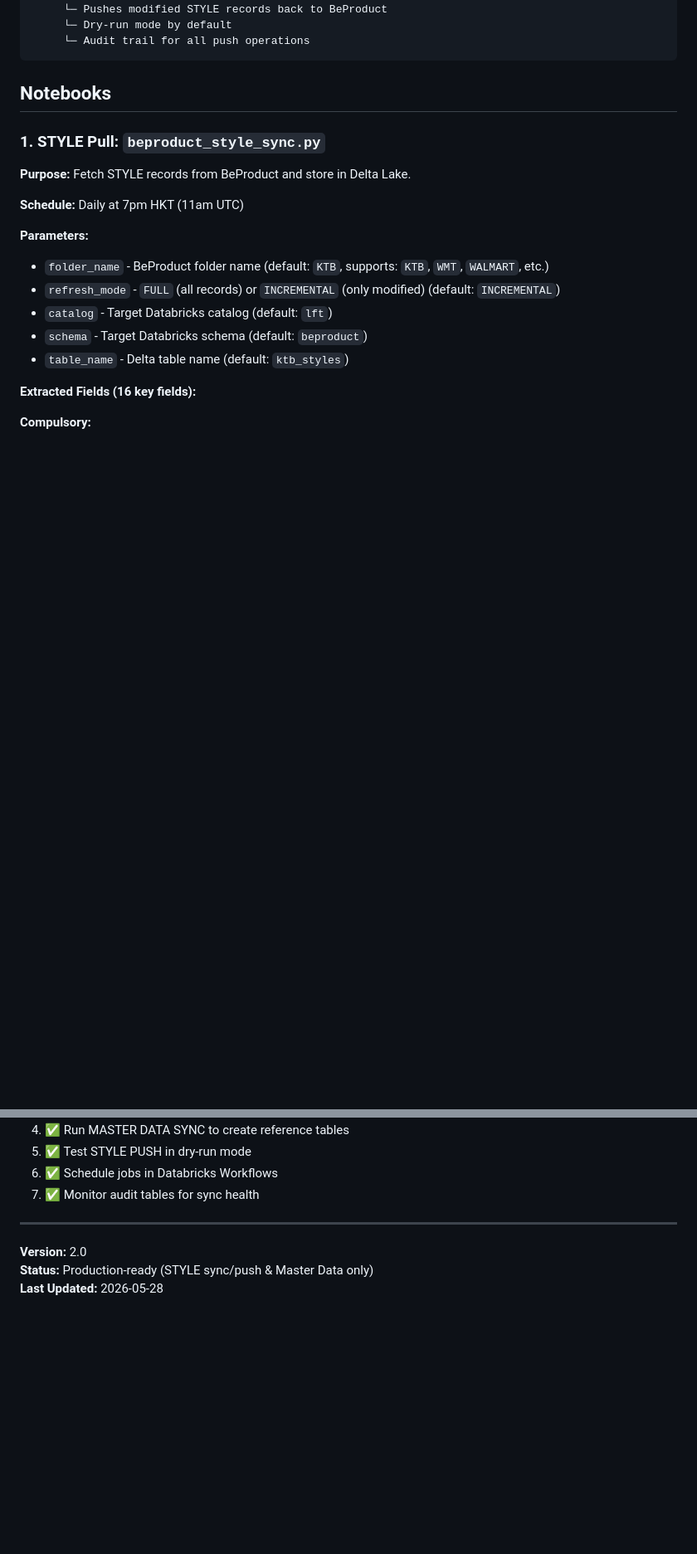
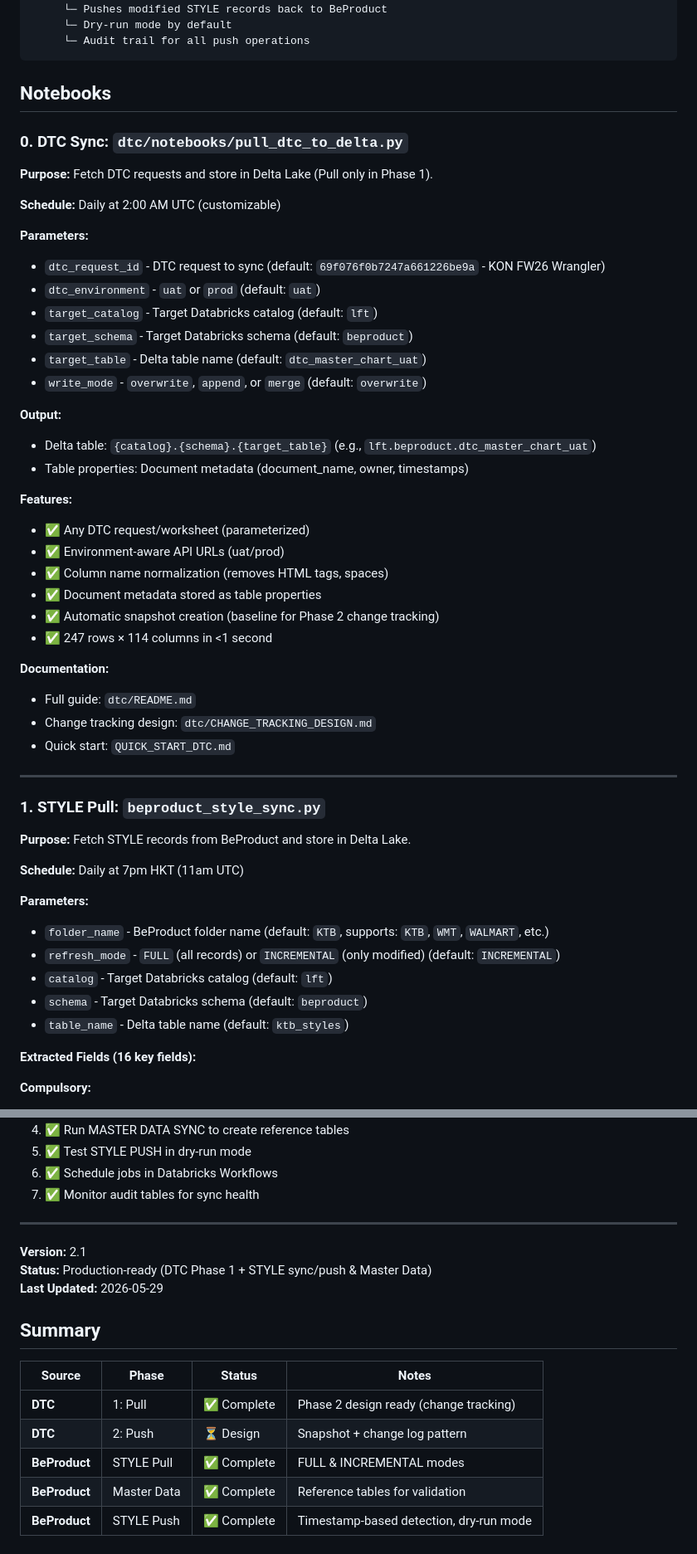
Before and after one commit to aukei/beproduct-data-browser, a Markdown page: databricks/README.md, 2 parts joined by grey strips. Shown at 83% size. Drawn GitHub-style; blank space fills up the shorter version.

````diff
--- a/databricks/README.md
+++ b/databricks/README.md
@@ -25,6 +71,39 @@ STYLE PUSH (Pull)
 ```
 
 ## Notebooks
+
+### 0. DTC Sync: `dtc/notebooks/pull_dtc_to_delta.py`
+
+**Purpose:** Fetch DTC requests and store in Delta Lake (Pull only in Phase 1).
+
+**Schedule:** Daily at 2:00 AM UTC (customizable)
+
+**Parameters:**
+- `dtc_request_id` - DTC request to sync (default: `69f076f0b7247a661226be9a` - KON FW26 Wrangler)
+- `dtc_environment` - `uat` or `prod` (default: `uat`)
+- `target_catalog` - Target Databricks catalog (default: `lft`)
+- `target_schema` - Target Databricks schema (default: `beproduct`)
+- `target_table` - Delta table name (default: `dtc_master_chart_uat`)
+- `write_mode` - `overwrite`, `append`, or `merge` (default: `overwrite`)
+
+**Output:**
+- Delta table: `{catalog}.{schema}.{target_table}` (e.g., `lft.beproduct.dtc_master_chart_uat`)
+- Table properties: Document metadata (document_name, owner, timestamps)
+
+**Features:**
+- ✅ Any DTC request/worksheet (parameterized)
+- ✅ Environment-aware API URLs (uat/prod)
+- ✅ Column name normalization (removes HTML tags, spaces)
+- ✅ Document metadata stored as table properties
+- ✅ Automatic snapshot creation (baseline for Phase 2 change tracking)
+- ✅ 247 rows × 114 columns in <1 second
+
+**Documentation:**
+- Full guide: `dtc/README.md`
+- Change tracking design: `dtc/CHANGE_TRACKING_DESIGN.md`
+- Quick start: `QUICK_START_DTC.md`
+
+---
 
 ### 1. STYLE Pull: `beproduct_style_sync.py`
 
@@ -297,6 +376,16 @@ For catalogs with >1000 records:
 
 ---
 
-**Version:** 2.0
-**Status:** Production-ready (STYLE sync/push & Master Data only)
-**Last Updated:** 2026-05-28
+**Version:** 2.1
+**Status:** Production-ready (DTC Phase 1 + STYLE sync/push & Master Data)
+**Last Updated:** 2026-05-29
+
+## Summary
+
+| Source | Phase | Status | Notes |
+|--------|-------|--------|-------|
+| **DTC** | 1: Pull | ✅ Complete | Phase 2 design ready (change tracking) |
+| **DTC** | 2: Push | ⏳ Design | Snapshot + change log pattern |
+| **BeProduct** | STYLE Pull | ✅ Complete | FULL & INCREMENTAL modes |
+| **BeProduct** | Master Data | ✅ Complete | Reference tables for validation |
+| **BeProduct** | STYLE Push | ✅ Complete | Timestamp-based detection, dry-run mode |
````
Also changed, not shown: other parts of databricks/README.md (+49 -3 lines), databricks/dtc/README.md (+61 -21 lines).
